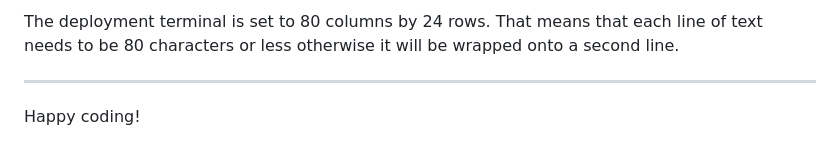
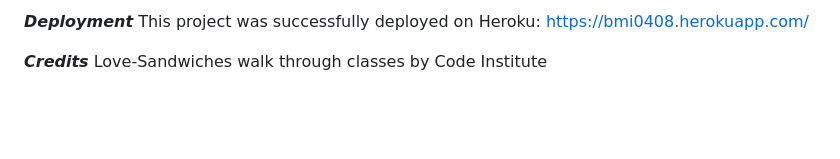
Before and after one commit to Carrie8348/bmr_ttde, a Markdown page: README.md, the part around the change printed below. GitHub-like rendering; blank space fills up the shorter version.

```diff
--- a/README.md
+++ b/README.md
@@ -27,5 +32,7 @@ Connect your GitHub repository and deploy as normal.
 
-The deployment terminal is set to 80 columns by 24 rows. That means that each line of text needs to be 80 characters or less otherwise it will be wrapped onto a second line.
+***Deployment***
+This project was successfully deployed on Heroku:
+https://bmi0408.herokuapp.com/
 
------
-Happy coding!
+***Credits***
+Love-Sandwiches walk through classes by Code Institute
```
Also changed, not shown: other parts of README.md (+20 -15 lines), assets/images/bmi_screen.png (added), assets/images/googlesheet_bmi.png (added), assets/images/googlesheet_userinfo.png (added), assets/images/pep8.png (added), 1 other file.
